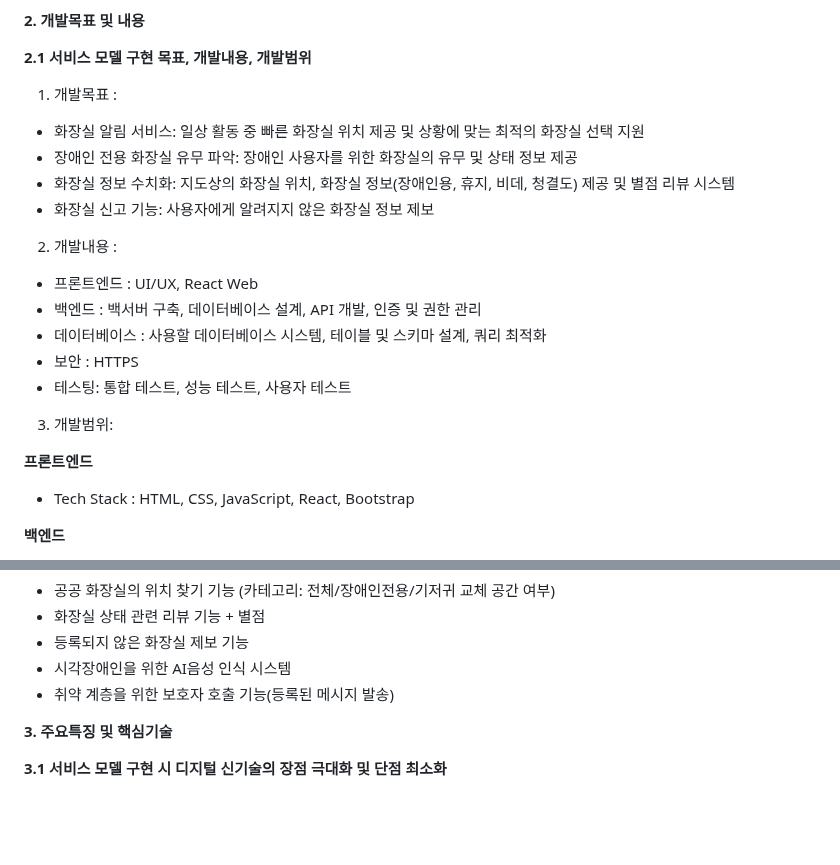
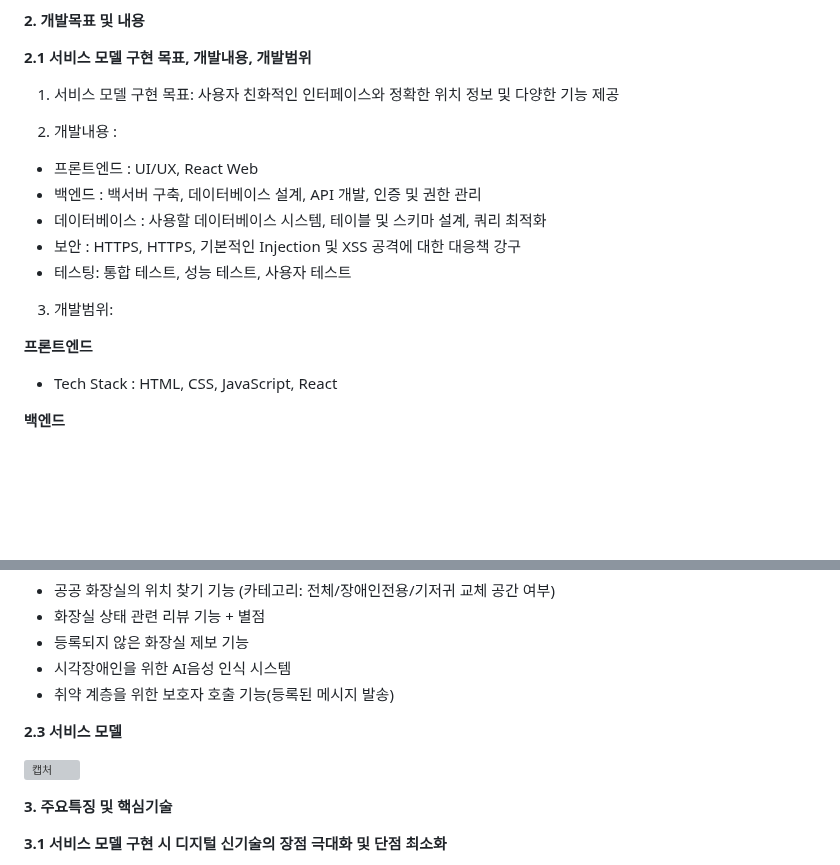
Before and after one commit to maxkim77/HACKATHON_PROJECT, a Markdown page: README.md, 2 parts joined by grey strips. GitHub-like rendering; blank space fills up the shorter version; grey boxes are pictures that could not be loaded.

```diff
--- a/README.md
+++ b/README.md
@@ -28,11 +28,8 @@
 
 **2.1 서비스 모델 구현 목표, 개발내용, 개발범위**
 
-1) 개발목표 :
-- 화장실 알림 서비스: 일상 활동 중 빠른 화장실 위치 제공 및 상황에 맞는 최적의 화장실 선택 지원
-- 장애인 전용 화장실 유무 파악: 장애인 사용자를 위한 화장실의 유무 및 상태 정보 제공
-- 화장실 정보 수치화: 지도상의 화장실 위치, 화장실 정보(장애인용, 휴지, 비데, 청결도) 제공 및 별점 리뷰 시스템
-- 화장실 신고 기능: 사용자에게 알려지지 않은 화장실 정보 제보
+
+1) 서비스 모델 구현 목표: 사용자 친화적인 인터페이스와 정확한 위치 정보 및 다양한 기능 제공
 
 
 2) 개발내용 :
@@ -41,7 +38,7 @@
 - 프론트엔드 : UI/UX, React Web
 - 백엔드 : 백서버 구축, 데이터베이스 설계, API 개발, 인증 및 권한 관리
 - 데이터베이스 : 사용할 데이터베이스 시스템, 테이블 및 스키마 설계, 쿼리 최적화
-- 보안 : HTTPS
+- 보안 : HTTPS, HTTPS, 기본적인 Injection 및 XSS 공격에 대한 대응책 강구
 - 테스팅: 통합 테스트, 성능 테스트, 사용자 테스트
 
 
@@ -49,7 +46,7 @@
 
 
 **프론트엔드**
-- Tech Stack : HTML, CSS, JavaScript, React, Bootstrap
+- Tech Stack : HTML, CSS, JavaScript, React
 
 
 **백엔드**
@@ -74,6 +71,12 @@
 - 등록되지 않은 화장실 제보 기능
 - 시각장애인을 위한 AI음성 인식 시스템
 - 취약 계층을 위한 보호자 호출 기능(등록된 메시지 발송)
+
+**2.3 서비스 모델**
+
+
+![캡처](https://github.com/maxkim77/HackertonProject/assets/141907655/68bda8ec-45ab-44e5-bf02-53cc5575d752)
+
 
 **3. 주요특징 및 핵심기술**
 
```
